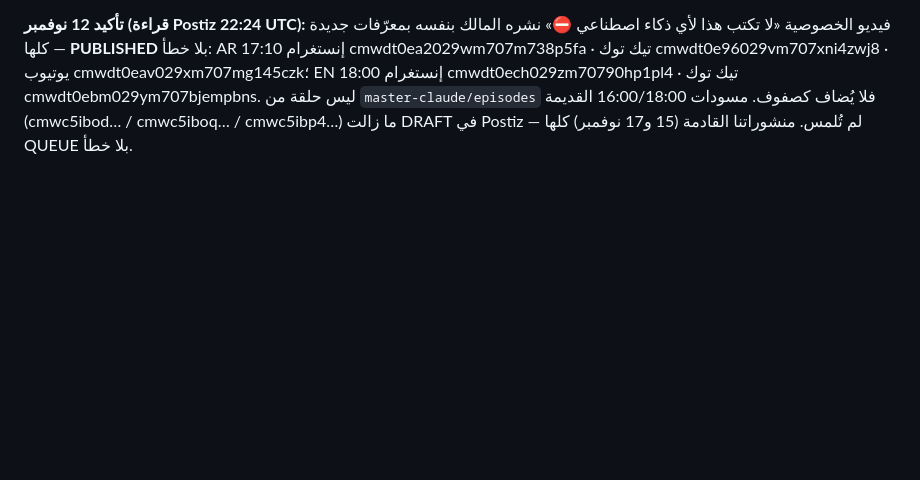
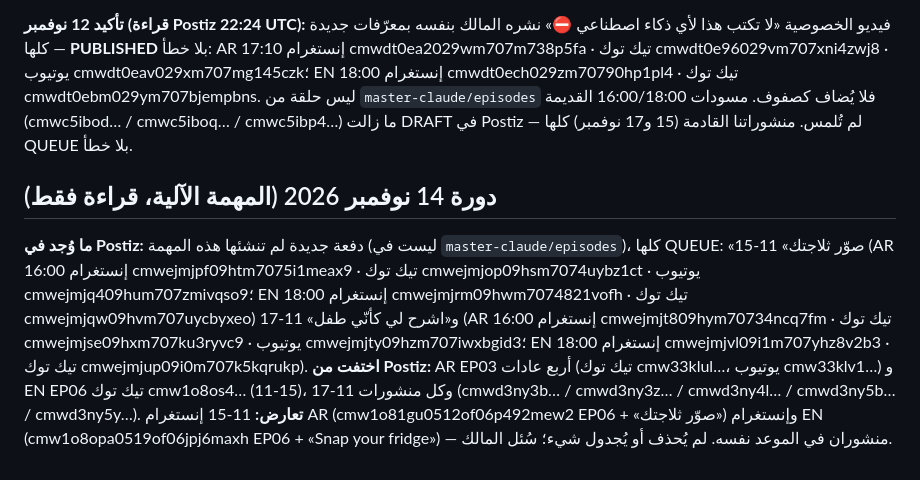
Before and after one commit to alfalasi26481/video-studio, a Markdown page: docs/publishing/CALENDAR.md, the part around the change. Drawn GitHub-style; blank space fills up the shorter version.

Commit message:
Cycle 14 Nov: owner batch found in Postiz (15/17 Nov), IG double-slot conflict flagged; nothing changed
Co-Authored-By: Claude Opus 5.5 <noreply@anthropic.com>
Claude-Session: https://claude.ai/code/session_01PuxH7PaXdccJsQ8VadANbv

```diff
--- a/docs/publishing/CALENDAR.md
+++ b/docs/publishing/CALENDAR.md
@@ -178,3 +178,8 @@ EP07 معتمدة لكن لا يوجد ماستر مستضاف بعد — لم
 بعد هذه الدورة: كل الحسابات الخمسة تنتهي في 17 نوفمبر. EP07+ بلا ماستر مستضاف — لم تُجدول.
 
 **تأكيد 12 نوفمبر (قراءة Postiz 22:24 UTC):** فيديو الخصوصية «لا تكتب هذا لأي ذكاء اصطناعي ⛔» نشره المالك بنفسه بمعرّفات جديدة — كلها **PUBLISHED** بلا خطأ: AR 17:10 إنستغرام cmwdt0ea2029wm707m738p5fa · تيك توك cmwdt0e96029vm707xni4zwj8 · يوتيوب cmwdt0eav029xm707mg145czk؛ EN 18:00 إنستغرام cmwdt0ech029zm70790hp1pl4 · تيك توك cmwdt0ebm029ym707bjempbns. ليس حلقة من `master-claude/episodes` فلا يُضاف كصفوف. مسودات 16:00/18:00 القديمة (cmwc5ibod… / cmwc5iboq… / cmwc5ibp4…) ما زالت DRAFT في Postiz — لم تُلمس. منشوراتنا القادمة (15 و17 نوفمبر) كلها QUEUE بلا خطأ.
+
+## دورة 14 نوفمبر 2026 (المهمة الآلية، قراءة فقط)
+**ما وُجد في Postiz:** دفعة جديدة لم تنشئها هذه المهمة (ليست في `master-claude/episodes`)، كلها QUEUE: «صوّر ثلاجتك» 11-15 (AR 16:00 إنستغرام cmwejmjpf09htm7075i1meax9 · تيك توك cmwejmjop09hsm7074uybz1ct · يوتيوب cmwejmjq409hum707zmivqso9؛ EN 18:00 إنستغرام cmwejmjrm09hwm7074821vofh · تيك توك cmwejmjqw09hvm707uycbyxeo) و«اشرح لي كأنّي طفل» 11-17 (AR 16:00 إنستغرام cmwejmjt809hym70734ncq7fm · تيك توك cmwejmjse09hxm707ku3ryvc9 · يوتيوب cmwejmjty09hzm707iwxbgid3؛ EN 18:00 إنستغرام cmwejmjvl09i1m707yhz8v2b3 · تيك توك cmwejmjup09i0m707k5kqrukp).
+**اختفت من Postiz:** AR EP03 أربع عادات (تيك توك cmw33klul…، يوتيوب cmw33klv1…) و EN EP06 تيك توك cmw1o8os4… (11-15)، وكل منشورات 11-17 (cmwd3ny3b… / cmwd3ny3z… / cmwd3ny4l… / cmwd3ny5b… / cmwd3ny5y…).
+**تعارض:** 11-15 إنستغرام AR (cmw1o81gu0512of06p492mew2 EP06 + «صوّر ثلاجتك») وإنستغرام EN (cmw1o8opa0519of06jpj6maxh EP06 + «Snap your fridge») — منشوران في الموعد نفسه. لم يُحذف أو يُجدول شيء؛ سُئل المالك.
```
